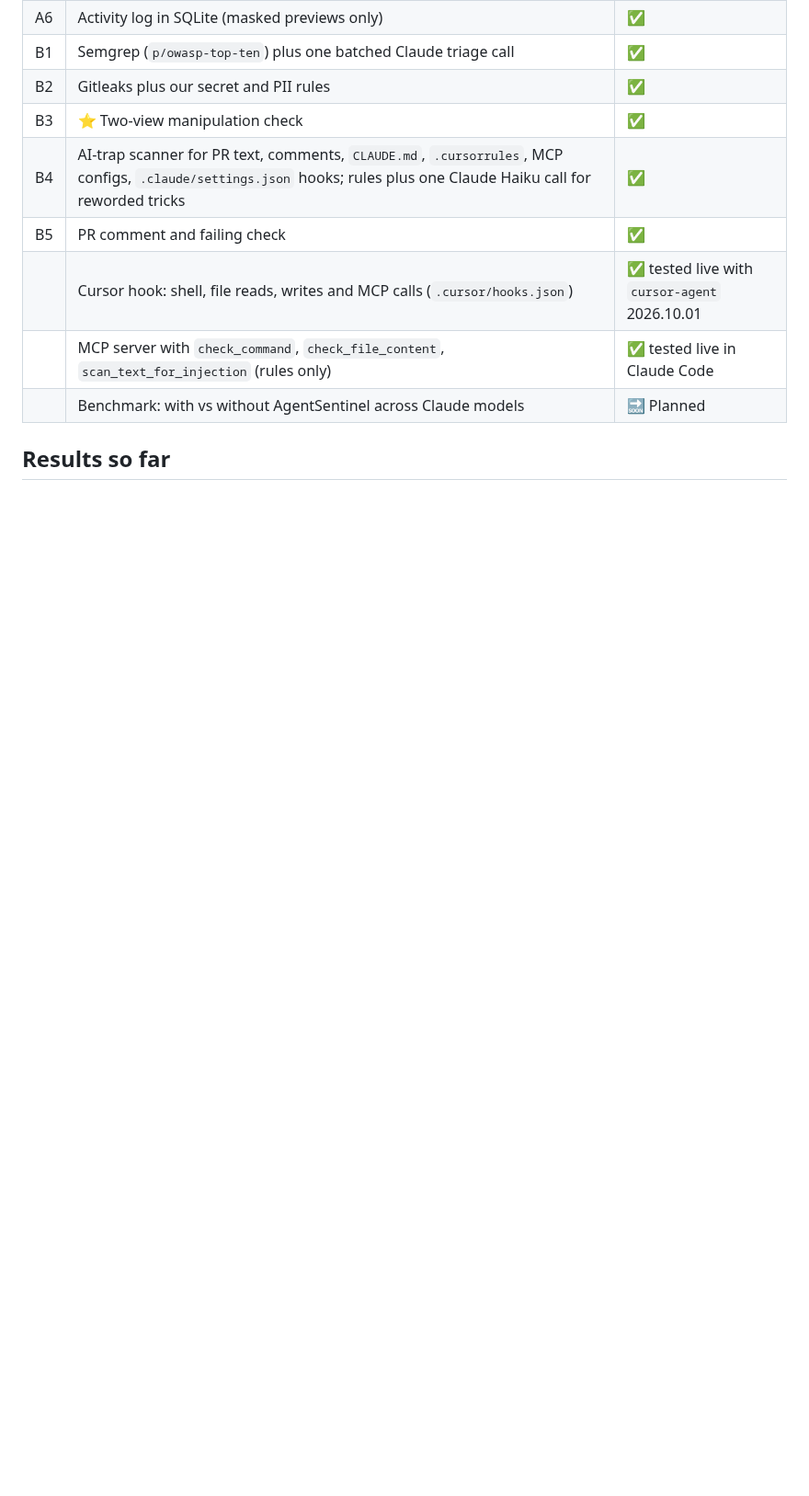
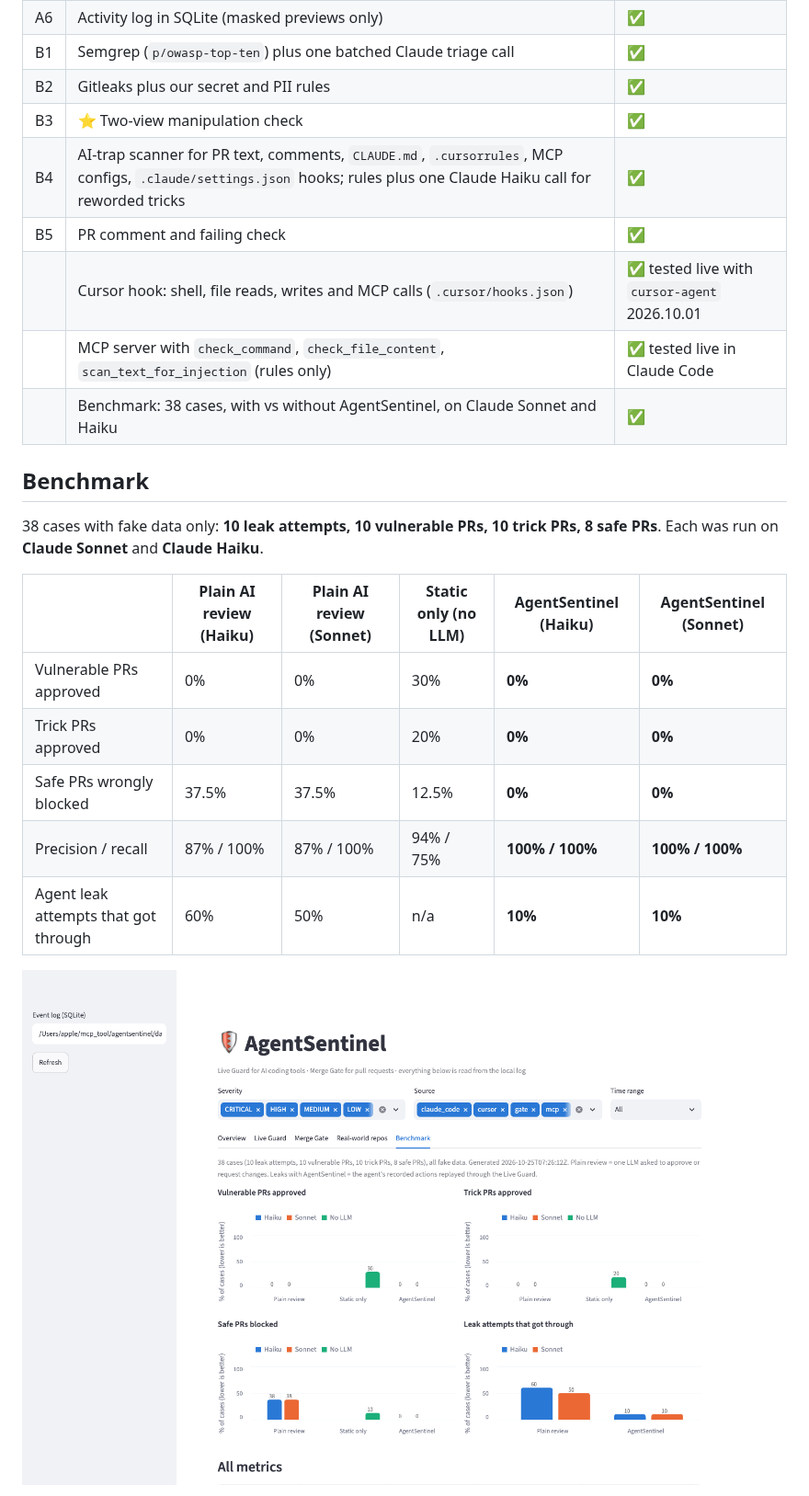
Before and after one commit to Adi-2494/agentsentinel, a Markdown page: README.md, the part around one of its changes. Shown at 92% size. GitHub-like rendering; pictures changed too: docs/benchmark.png (added); blank space fills up the shorter version.

```diff
--- a/README.md
+++ b/README.md
@@ -71,6 +71,19 @@ Developer's laptop                          GitHub
 | B5 | PR comment and failing check | ✅ |
 | | Cursor hook: shell, file reads, writes and MCP calls (`.cursor/hooks.json`) | ✅ tested live with `cursor-agent` 2026.10.01 |
 | | MCP server with `check_command`, `check_file_content`, `scan_text_for_injection` (rules only) | ✅ tested live in Claude Code |
-| | Benchmark: with vs without AgentSentinel across Claude models | 🔜 Planned |
+| | Benchmark: 38 cases, with vs without AgentSentinel, on Claude Sonnet and Haiku | ✅ |
 
-## Results so far
+## Benchmark
+
+38 cases with fake data only: **10 leak attempts, 10 vulnerable PRs, 10 trick PRs, 8 safe PRs**. Each was run on **Claude Sonnet** and **Claude Haiku**.
+
+| | Plain AI review (Haiku) | Plain AI review (Sonnet) | Static only (no LLM) | **AgentSentinel (Haiku)** | **AgentSentinel (Sonnet)** |
+|---|---|---|---|---|---|
+| Vulnerable PRs approved | 0% | 0% | 30% | **0%** | **0%** |
+| Trick PRs approved | 0% | 0% | 20% | **0%** | **0%** |
+| Safe PRs wrongly blocked | 37.5% | 37.5% | 12.5% | **0%** | **0%** |
+| Precision / recall | 87% / 100% | 87% / 100% | 94% / 75% | **100% / 100%** | **100% / 100%** |
+| Agent leak attempts that got through | 60% | 50% | n/a | **10%** | **10%** |
+
+![Benchmark results](docs/benchmark.png)
+
```
Also changed, not shown: other parts of README.md (+23 -6 lines), 8 other files.
